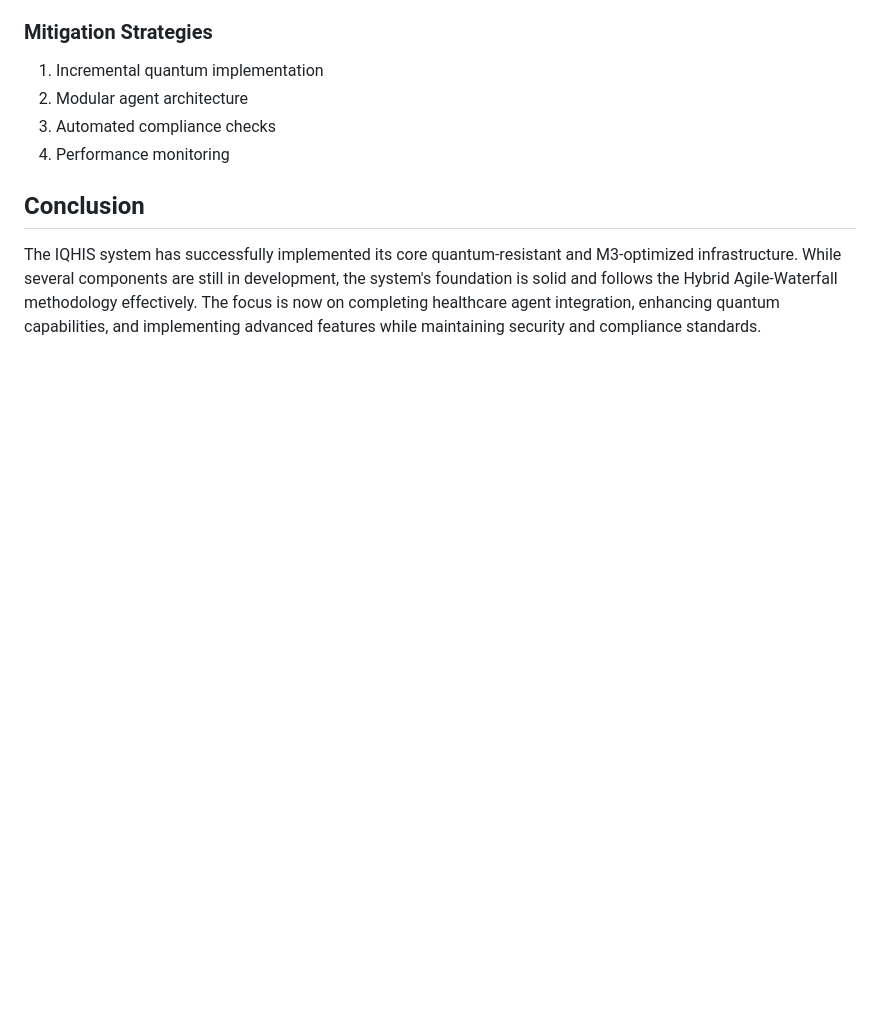
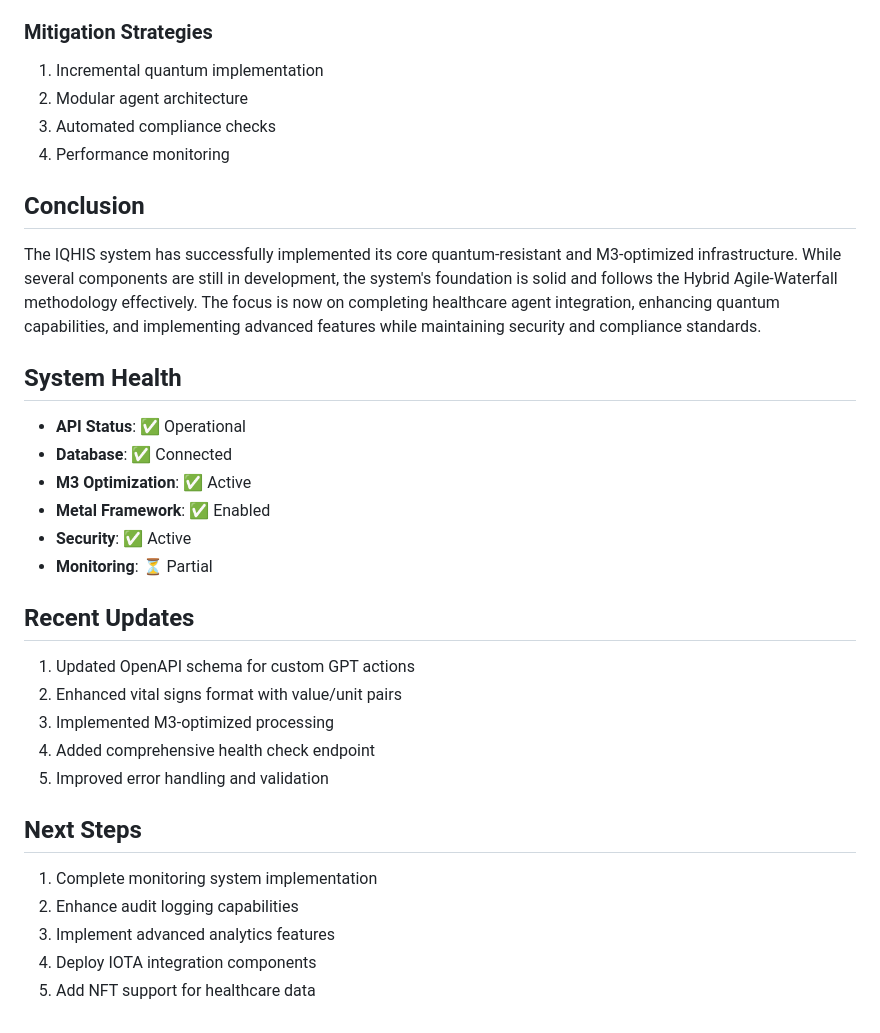
Before and after one commit to IgorHWebDev/healthcare-simulation-api, a Markdown page: docs/system_status.md, the part around the change. Drawn GitHub-style; blank space fills up the shorter version.

```diff
--- a/docs/system_status.md
+++ b/docs/system_status.md
@@ -152,3 +152,28 @@ IQHIS is a comprehensive quantum-resistant healthcare platform integrating:
 ## Conclusion
 
 The IQHIS system has successfully implemented its core quantum-resistant and M3-optimized infrastructure. While several components are still in development, the system's foundation is solid and follows the Hybrid Agile-Waterfall methodology effectively. The focus is now on completing healthcare agent integration, enhancing quantum capabilities, and implementing advanced features while maintaining security and compliance standards.
+
+## System Health
+
+- **API Status**: ✅ Operational
+- **Database**: ✅ Connected
+- **M3 Optimization**: ✅ Active
+- **Metal Framework**: ✅ Enabled
+- **Security**: ✅ Active
+- **Monitoring**: ⏳ Partial
+
+## Recent Updates
+
+1. Updated OpenAPI schema for custom GPT actions
+2. Enhanced vital signs format with value/unit pairs
+3. Implemented M3-optimized processing
+4. Added comprehensive health check endpoint
+5. Improved error handling and validation
+
+## Next Steps
+
+1. Complete monitoring system implementation
+2. Enhance audit logging capabilities
+3. Implement advanced analytics features
+4. Deploy IOTA integration components
+5. Add NFT support for healthcare data
```
Also changed, not shown: docs/development_phases.md (+96 -0 lines), docs/progress/sprint_2_progress.md (added, +155 -0 lines).
